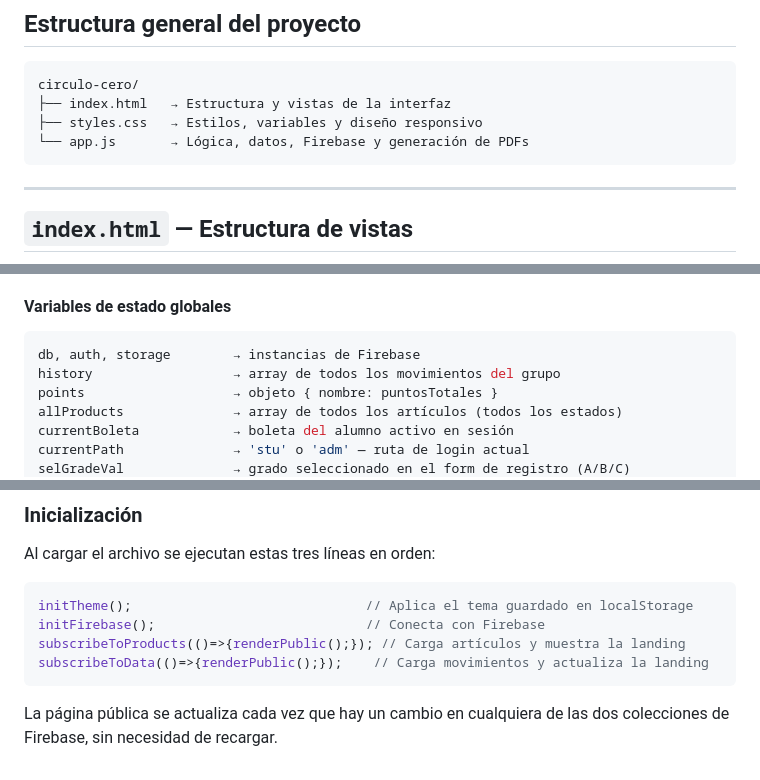
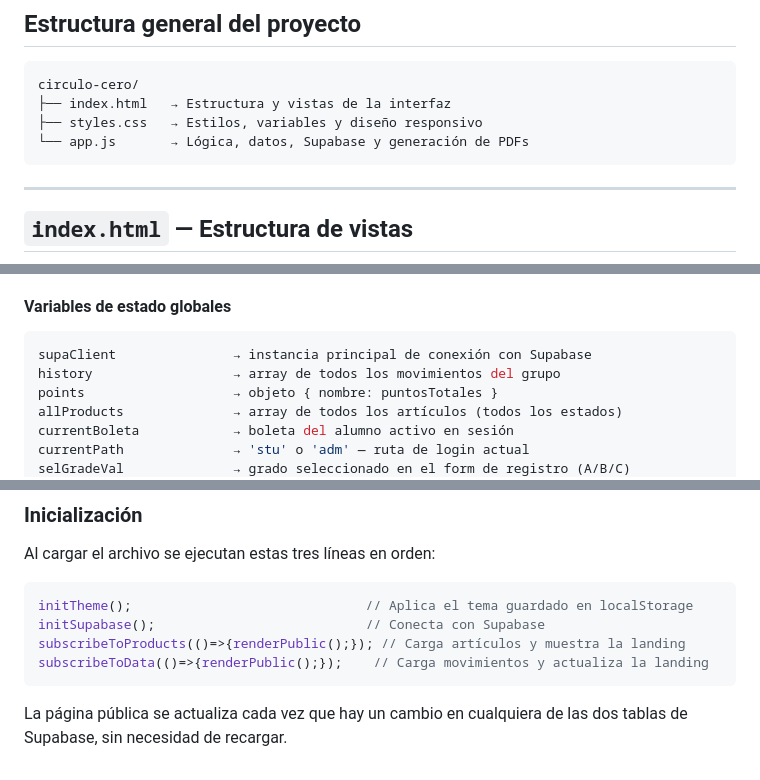
Before and after one commit to Paletash/Trueque, a Markdown page: README.md, 3 parts joined by grey strips. Drawn GitHub-style.

````diff
--- a/README.md
+++ b/README.md
@@ -6,7 +6,7 @@
 circulo-cero/
 ├── index.html   → Estructura y vistas de la interfaz
 ├── styles.css   → Estilos, variables y diseño responsivo
-└── app.js       → Lógica, datos, Firebase y generación de PDFs
+└── app.js       → Lógica, datos, Supabase y generación de PDFs
 ```
 
 ---
@@ -225,7 +226,7 @@ Array de 10 objetos de logros. Cada uno tiene `id`, `icon`, `name`, `desc` y una
 
 #### Variables de estado globales
 ```js
-db, auth, storage        → instancias de Firebase
+supaClient               → instancia principal de conexión con Supabase
 history                  → array de todos los movimientos del grupo
 points                   → objeto { nombre: puntosTotales }
 allProducts              → array de todos los artículos (todos los estados)
@@ -465,9 +465,9 @@ Al cargar el archivo se ejecutan estas tres líneas en orden:
 
 ```js
 initTheme();                              // Aplica el tema guardado en localStorage
-initFirebase();                           // Conecta con Firebase
+initSupabase();                           // Conecta con Supabase
 subscribeToProducts(()=>{renderPublic();}); // Carga artículos y muestra la landing
 subscribeToData(()=>{renderPublic();});    // Carga movimientos y actualiza la landing
 ```
 
-La página pública se actualiza cada vez que hay un cambio en cualquiera de las dos colecciones de Firebase, sin necesidad de recargar.
+La página pública se actualiza cada vez que hay un cambio en cualquiera de las dos tablas de Supabase, sin necesidad de recargar.
````
Also changed, not shown: other parts of README.md (+20 -20 lines).
